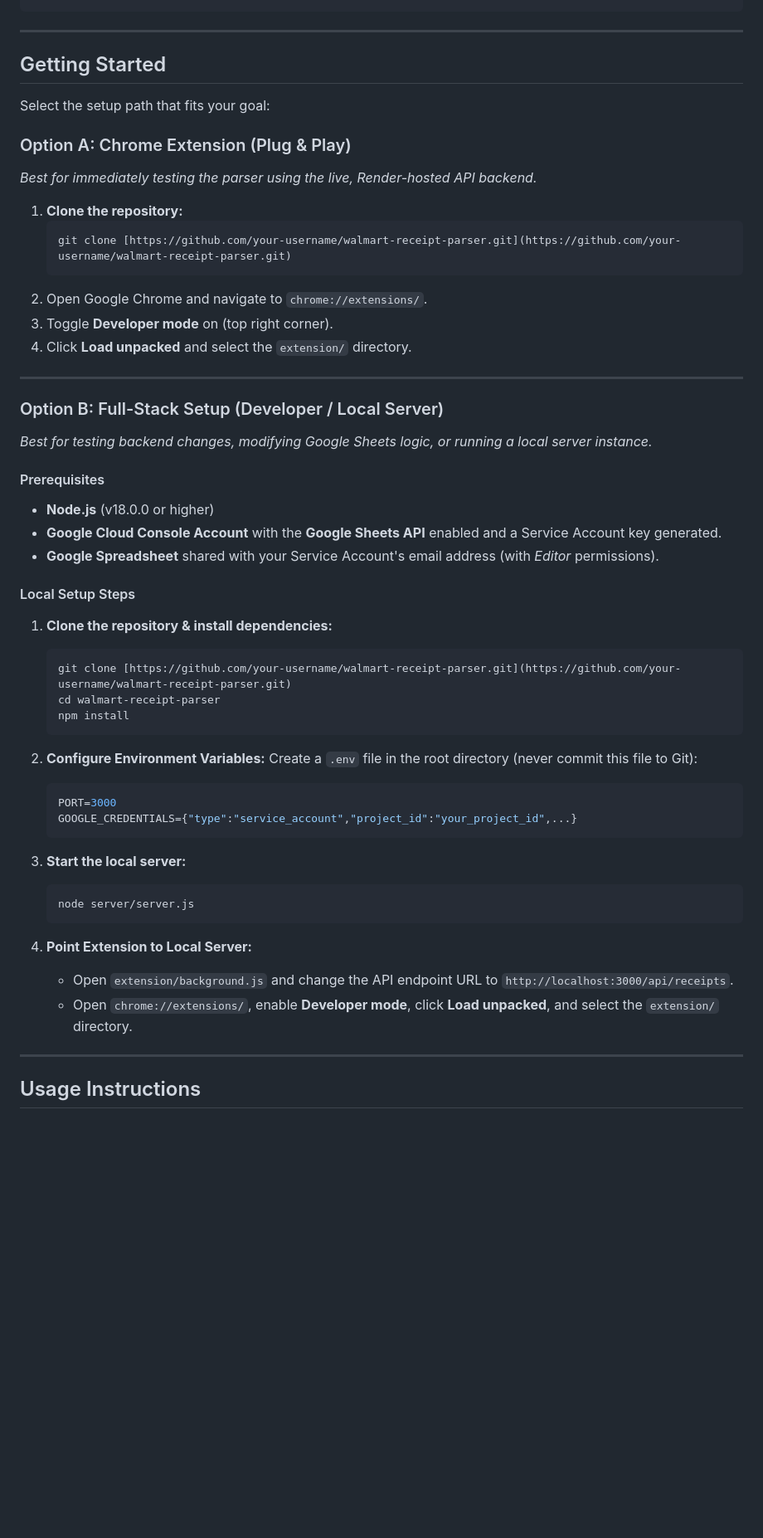
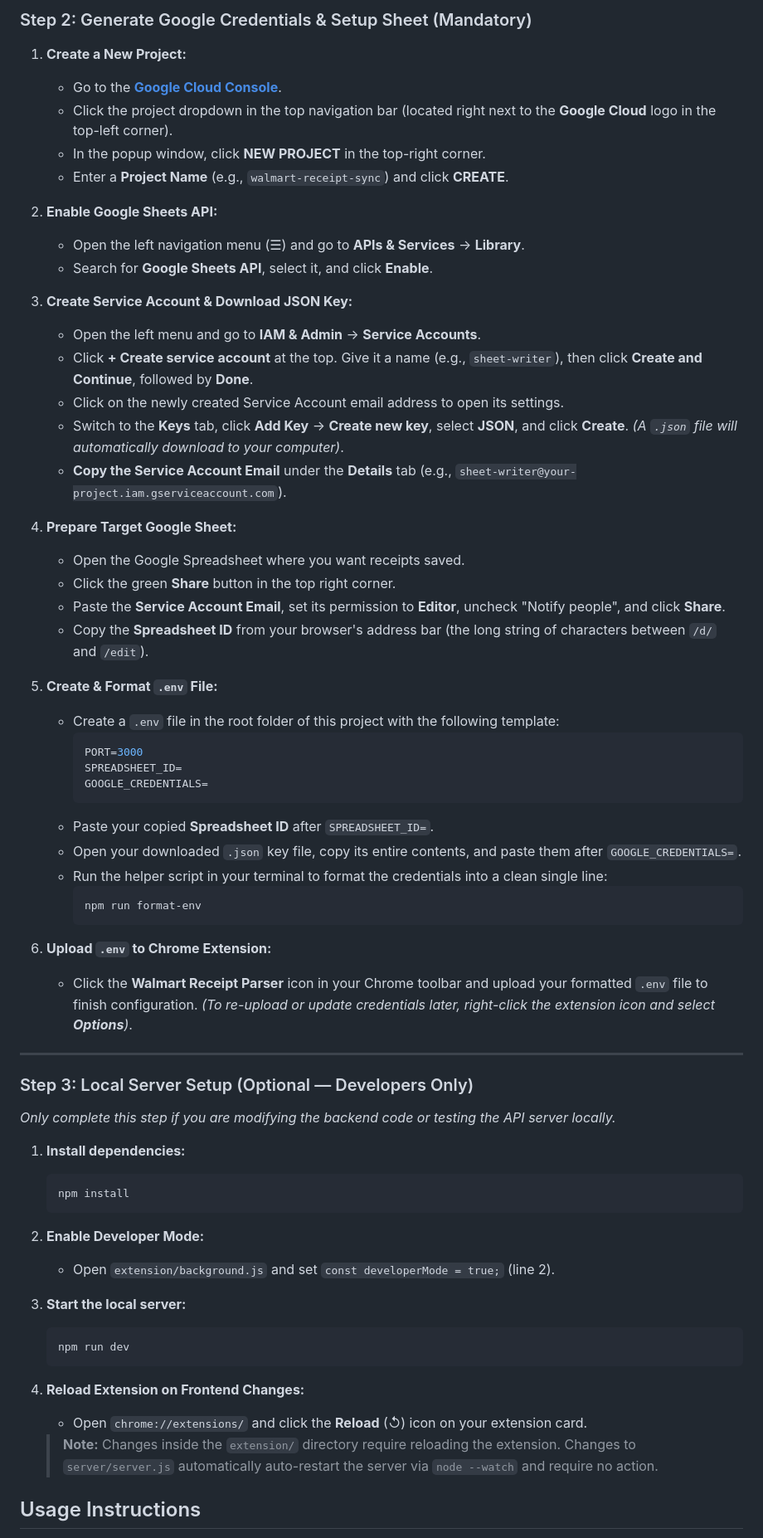
Before and after one commit to Barik-D-Boley/walmart-receipt-parser, a Markdown page: README.md, the part around one of its changes. Shown at 83% size. Drawn GitHub-style; blank space fills up the shorter version.

````diff
--- a/README.md
+++ b/README.md
@@ -95,60 +109,66 @@ walmart-receipt-parser/
+### Step 2: Generate Google Credentials & Setup Sheet (Mandatory)
+
+1. **Create a New Project:**
+   * Go to the **[Google Cloud Console](https://console.cloud.google.com/)**.
+   * Click the project dropdown in the top navigation bar (located right next to the **Google Cloud** logo in the top-left corner).
+   * In the popup window, click **NEW PROJECT** in the top-right corner.
+   * Enter a **Project Name** (e.g., `walmart-receipt-sync`) and click **CREATE**.
+
+2. **Enable Google Sheets API:**
+   * Open the left navigation menu (☰) and go to **APIs & Services** -> **Library**.
+   * Search for **Google Sheets API**, select it, and click **Enable**.
+
+3. **Create Service Account & Download JSON Key:**
+   * Open the left menu and go to **IAM & Admin** -> **Service Accounts**.
+   * Click **+ Create service account** at the top. Give it a name (e.g., `sheet-writer`), then click **Create and Continue**, followed by **Done**.
+   * Click on the newly created Service Account email address to open its settings.
+   * Switch to the **Keys** tab, click **Add Key** -> **Create new key**, select **JSON**, and click **Create**. *(A `.json` file will automatically download to your computer)*.
+   * **Copy the Service Account Email** under the **Details** tab (e.g., `sheet-writer@your-project.iam.gserviceaccount.com`).
+
+4. **Prepare Target Google Sheet:**
+   * Open the Google Spreadsheet where you want receipts saved.
+   * Click the green **Share** button in the top right corner.
+   * Paste the **Service Account Email**, set its permission to **Editor**, uncheck "Notify people", and click **Share**.
+   * Copy the **Spreadsheet ID** from your browser's address bar (the long string of characters between `/d/` and `/edit`).
+
+5. **Create & Format `.env` File:**
+   * Create a `.env` file in the root folder of this project with the following template:
+     ```env
+     PORT=3000
+     SPREADSHEET_ID=
+     GOOGLE_CREDENTIALS=
+     ```
+   * Paste your copied **Spreadsheet ID** after `SPREADSHEET_ID=`.
+   * Open your downloaded `.json` key file, copy its entire contents, and paste them after `GOOGLE_CREDENTIALS=`.
+   * Run the helper script in your terminal to format the credentials into a clean single line:
+     ```bash
+     npm run format-env
+     ```
+
+6. **Upload `.env` to Chrome Extension:**
+   * Click the **Walmart Receipt Parser** icon in your Chrome toolbar and upload your formatted `.env` file to finish configuration. *(To re-upload or update credentials later, right-click the extension icon and select **Options**)*.
 
 ---
 
-## Getting Started
+### Step 3: Local Server Setup (Optional — Developers Only)
+*Only complete this step if you are modifying the backend code or testing the API server locally.*
 
-Select the setup path that fits your goal:
-
-### Option A: Chrome Extension (Plug & Play)
-
-*Best for immediately testing the parser using the live, Render-hosted API backend.*
-
-1. **Clone the repository:**
+1. **Install dependencies:**
    ```bash
-   git clone [https://github.com/your-username/walmart-receipt-parser.git](https://github.com/your-username/walmart-receipt-parser.git)
-   ```
-2. Open Google Chrome and navigate to `chrome://extensions/`.
-3. Toggle **Developer mode** on (top right corner).
-4. Click **Load unpacked** and select the `extension/` directory.
-
----
-
-### Option B: Full-Stack Setup (Developer / Local Server)
-
-*Best for testing backend changes, modifying Google Sheets logic, or running a local server instance.*
-
-#### Prerequisites
-* **Node.js** (v18.0.0 or higher)
-* **Google Cloud Console Account** with the **Google Sheets API** enabled and a Service Account key generated.
-* **Google Spreadsheet** shared with your Service Account's email address (with *Editor* permissions).
-
-#### Local Setup Steps
-
-1. **Clone the repository & install dependencies:**
-   ```bash
-   git clone [https://github.com/your-username/walmart-receipt-parser.git](https://github.com/your-username/walmart-receipt-parser.git)
-   cd walmart-receipt-parser
    npm install
    ```
 
-2. **Configure Environment Variables:**
-   Create a `.env` file in the root directory (never commit this file to Git):
-   ```env
-   PORT=3000
-   GOOGLE_CREDENTIALS={"type":"service_account","project_id":"your_project_id",...}
-   ```
+2. **Enable Developer Mode:**
+   * Open `extension/background.js` and set `const developerMode = true;` (line 2).
 
 3. **Start the local server:**
    ```bash
-   node server/server.js
+   npm run dev
    ```
 
-4. **Point Extension to Local Server:**
-   * Open `extension/background.js` and change the API endpoint URL to `http://localhost:3000/api/receipts`.
-   * Open `chrome://extensions/`, enable **Developer mode**, click **Load unpacked**, and select the `extension/` directory.
-
-
----
+4. **Reload Extension on Frontend Changes:**
+   * Open `chrome://extensions/` and click the **Reload** (↺) icon on your extension card.
+   > **Note:** Changes inside the `extension/` directory require reloading the extension. Changes to `server/server.js` automatically auto-restart the server via `node --watch` and require no action.
 
 ## Usage Instructions
 
````
Also changed, not shown: other parts of README.md (+44 -41 lines), docs/extension-demo.gif (added), docs/sheets-output.png (added), 3 other files.
